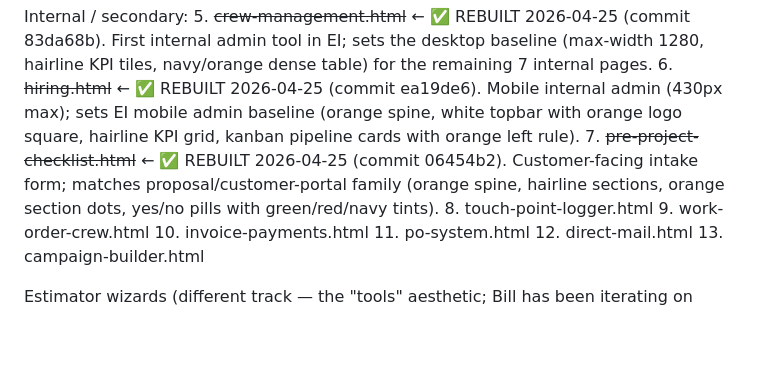
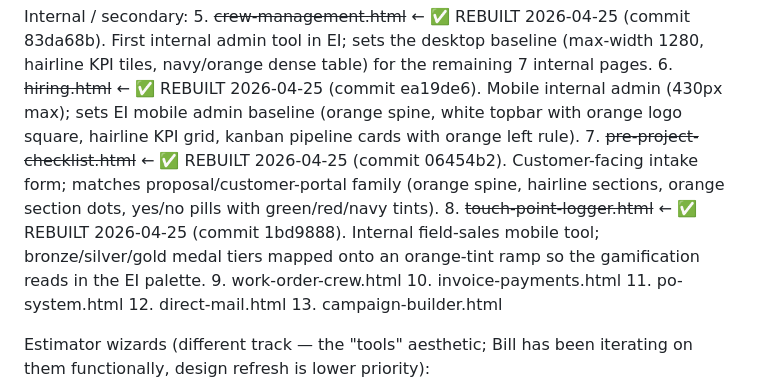
Before and after one commit to willienash1981/nashos-prototypes, a Markdown page: HANDOFF-DESIGN-REBUILD.md, the part around the change. GitHub-like rendering; blank space fills up the shorter version.

Commit message:
Handoff: mark touch-point-logger.html as rebuilt (commit 1bd9888)

```diff
--- a/HANDOFF-DESIGN-REBUILD.md
+++ b/HANDOFF-DESIGN-REBUILD.md
@@ -170,7 +170,7 @@ Internal / secondary:
 5. ~~crew-management.html~~      ← ✅ REBUILT 2026-04-25 (commit 83da68b). First internal admin tool in EI; sets the desktop baseline (max-width 1280, hairline KPI tiles, navy/orange dense table) for the remaining 7 internal pages.
 6. ~~hiring.html~~              ← ✅ REBUILT 2026-04-25 (commit ea19de6). Mobile internal admin (430px max); sets EI mobile admin baseline (orange spine, white topbar with orange logo square, hairline KPI grid, kanban pipeline cards with orange left rule).
 7. ~~pre-project-checklist.html~~ ← ✅ REBUILT 2026-04-25 (commit 06454b2). Customer-facing intake form; matches proposal/customer-portal family (orange spine, hairline sections, orange section dots, yes/no pills with green/red/navy tints).
-8. touch-point-logger.html
+8. ~~touch-point-logger.html~~  ← ✅ REBUILT 2026-04-25 (commit 1bd9888). Internal field-sales mobile tool; bronze/silver/gold medal tiers mapped onto an orange-tint ramp so the gamification reads in the EI palette.
 9. work-order-crew.html
 10. invoice-payments.html
 11. po-system.html
```
